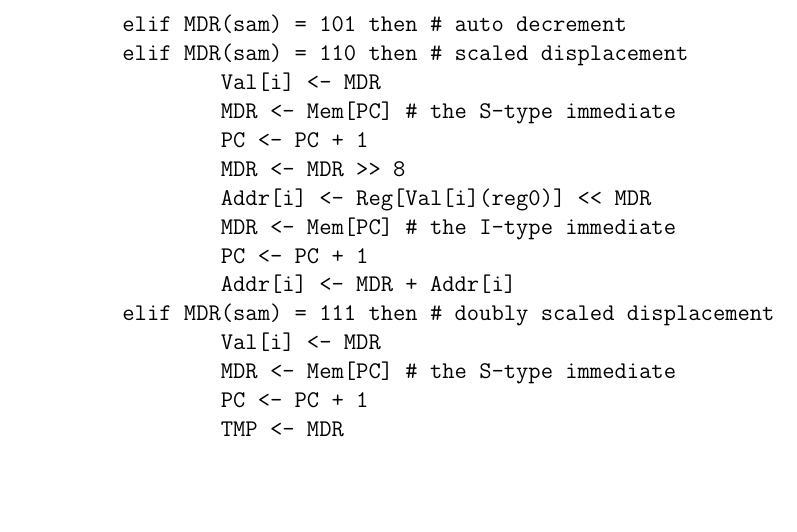
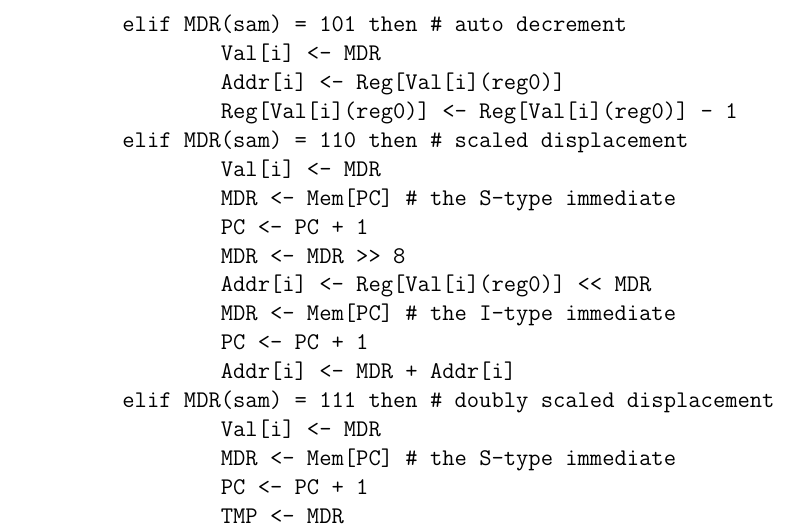
Before and after one commit to solb/comparchcpu, a LaTeX document (hard.tex): part of page 2 of 2, cut so that both start at the same text, the shorter picture padded with empty space. Compiled offline with pdfLaTeX.

Commit message:
Write RTL for autodecrement address mode

```diff
--- a/hard.tex
+++ b/hard.tex
@@ -52,6 +52,9 @@ elif IR(ami) = 11 then
 		Addr[i] <- Reg[Val[i](reg0)]
 		Reg[Val[i](reg0)] <- Reg[Val[i](reg0)] + 1
 	elif MDR(sam) = 101 then # auto decrement
+		Val[i] <- MDR
+		Addr[i] <- Reg[Val[i](reg0)]
+		Reg[Val[i](reg0)] <- Reg[Val[i](reg0)] - 1
 	elif MDR(sam) = 110 then # scaled displacement
 		Val[i] <- MDR
 		MDR <- Mem[PC] # the S-type immediate
```
